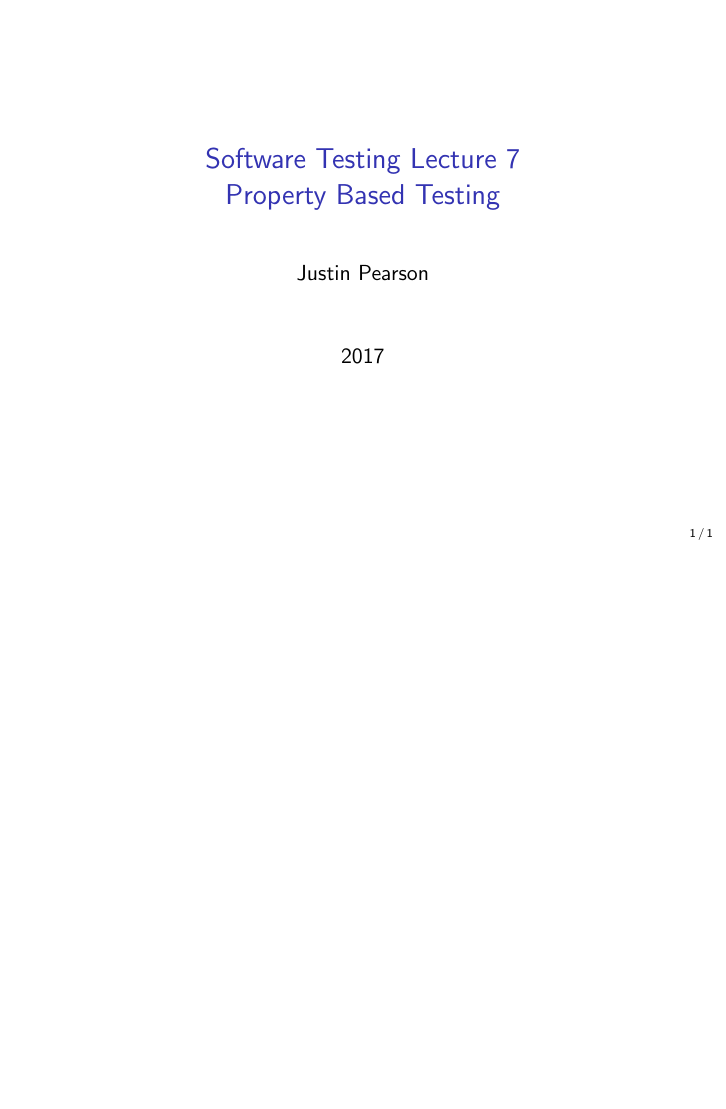
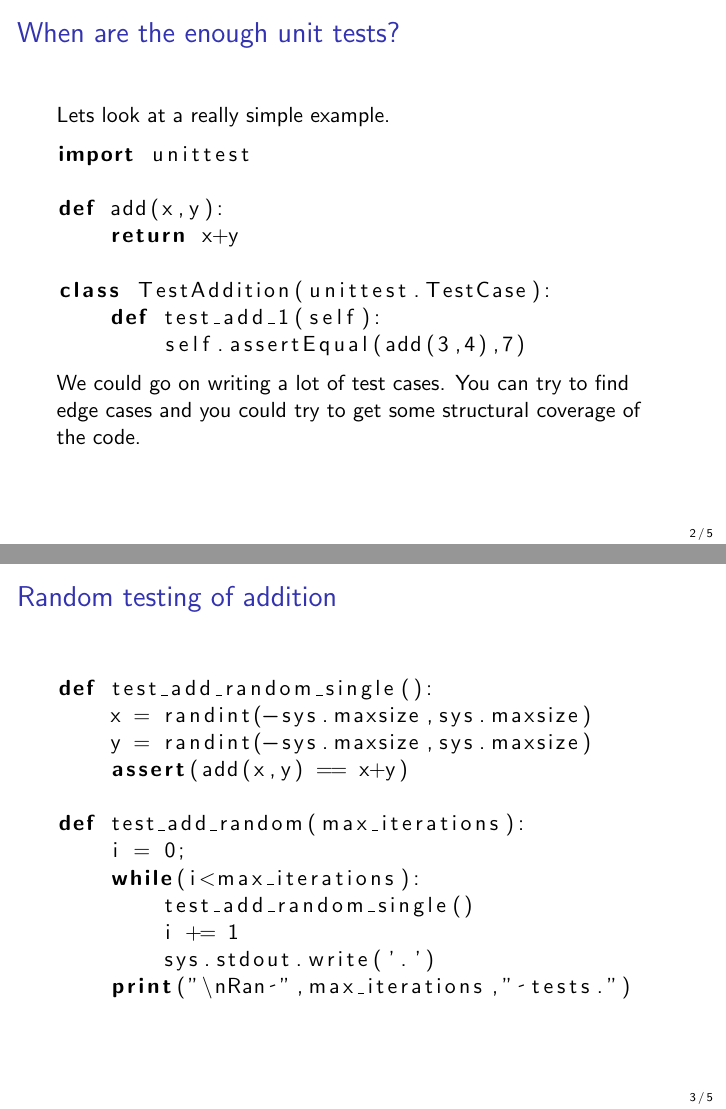
Before and after one commit to JustinKennethPearson/testingcourse, LaTeX slides (Lectures/lecture7.tex): the whole page before the commit and pages 2 and 3 of 5 after it, the two joined at a grey line, the shorter picture padded with empty space. Compiled offline with pdfLaTeX.

Commit message:
The begninings of lecture 7.

```diff
--- a/Lectures/lecture7.tex
+++ b/Lectures/lecture7.tex
@@ -24,9 +24,45 @@
 \rlap{\raisebox{.45\ht0}{\textcolor{#1}{\rule{\wd0}{1pt}}}}#2}
 
 \begin{document}
-\lstset{language=C}
+\lstset{language=Python}
 
 \begin{frame}
   \maketitle
 \end{frame}
 
+\begin{frame}[fragile]
+  \frametitle{When are the enough unit tests?}
+  Lets look at a really simple example.
+  \begin{lstlisting}
+import unittest
+
+def add(x,y):
+    return x+y
+
+class TestAddition(unittest.TestCase):
+    def test_add_1(self):
+        self.assertEqual(add(3,4),7)
+
+      \end{lstlisting}
+We could go on writing a lot of test cases. You can try to find edge cases and
+you could try to get some structural coverage of the code.
+\end{frame}
+\begin{frame}[fragile]
+  \frametitle{Random testing of addition}
+  \begin{lstlisting}
+def test_add_random_single():
+    x = randint(-sys.maxsize,sys.maxsize)
+    y = randint(-sys.maxsize,sys.maxsize)
+    assert(add(x,y) == x+y)
+
+def test_add_random(max_iterations):
+    i = 0;
+    while(i<max_iterations):
+        test_add_random_single()
+        i += 1
+        sys.stdout.write('.')
+    print("\nRan ",max_iterations," tests.")
+  \end{lstlisting}
+\end{frame}
+\begin{frame}
+  \frametitle{Random testing of addition}
```
Also changed, not shown: Lectures/lecture7.tex (46 more changed lines).
